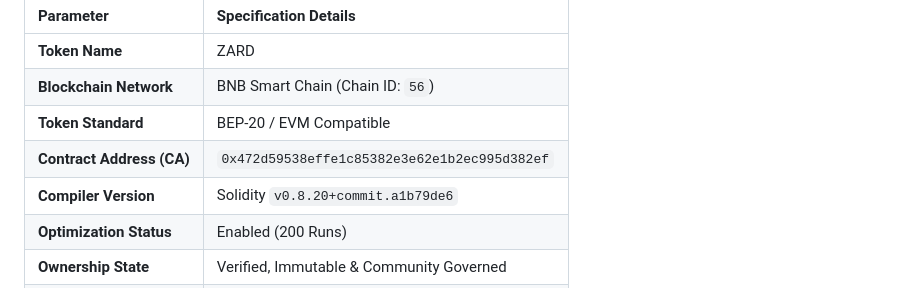
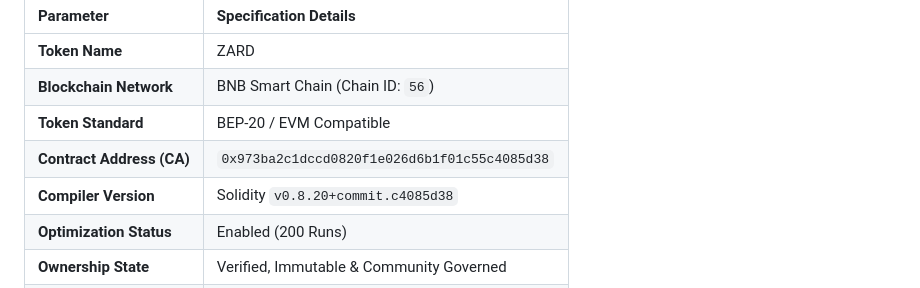
Before and after one commit to figueredo56/DAIoficial, a Markdown page: README.md, the part around the change. Drawn GitHub-style.

Commit message:
Update contract address and compiler version in README

```diff
--- a/README.md
+++ b/README.md
@@ -52,8 +52,8 @@ The underlying logic of ZARD strictly adheres to optimized EVM specifications, g
 | **Token Name** | ZARD |
 | **Blockchain Network** | BNB Smart Chain (Chain ID: `56`) |
 | **Token Standard** | BEP-20 / EVM Compatible |
-| **Contract Address (CA)** | `0x472d59538effe1c85382e3e62e1b2ec995d382ef` |
-| **Compiler Version** | Solidity `v0.8.20+commit.a1b79de6` |
+| **Contract Address (CA)** | `0x973ba2c1dccd0820f1e026d6b1f01c55c4085d38` |
+| **Compiler Version** | Solidity `v0.8.20+commit.c4085d38` |
 | **Optimization Status** | Enabled (200 Runs) |
 | **Ownership State** | Verified, Immutable & Community Governed |
 | **Metadata Storage** | Decentralized via IPFS (Pinata Node Infrastructure) |
```
